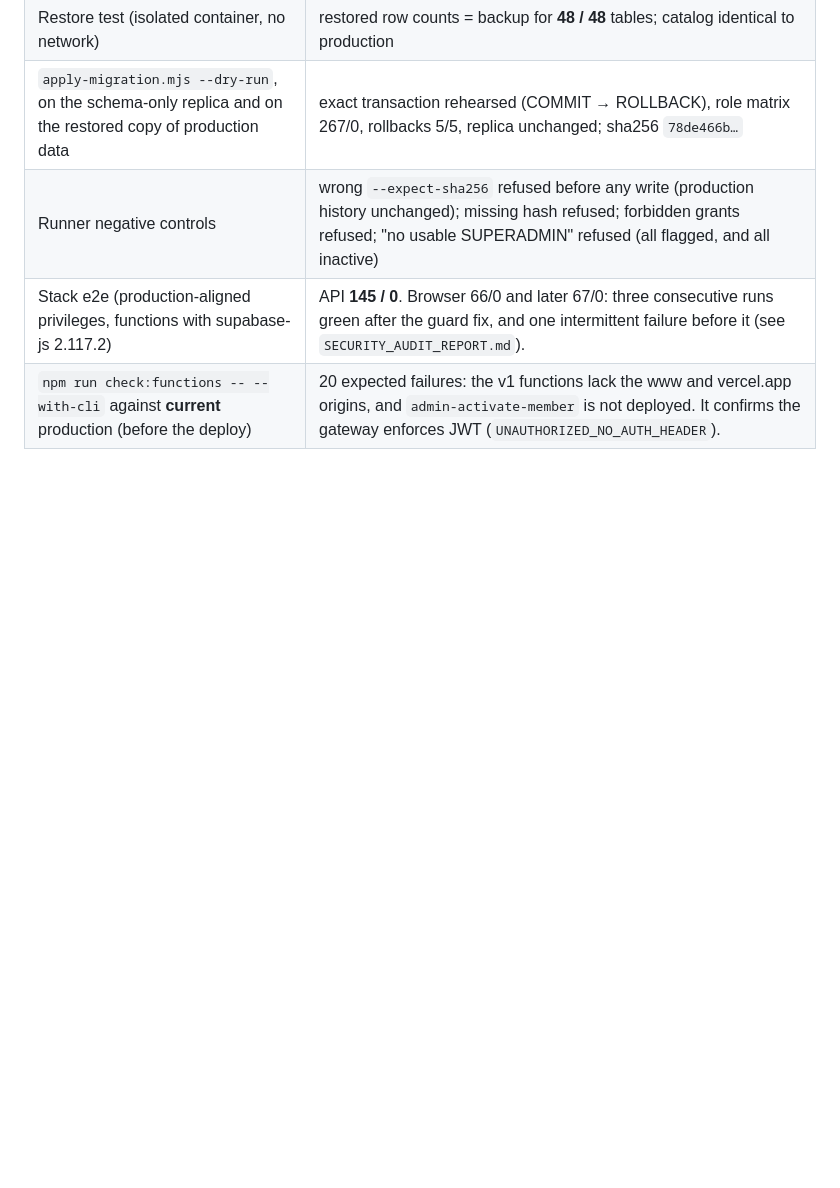
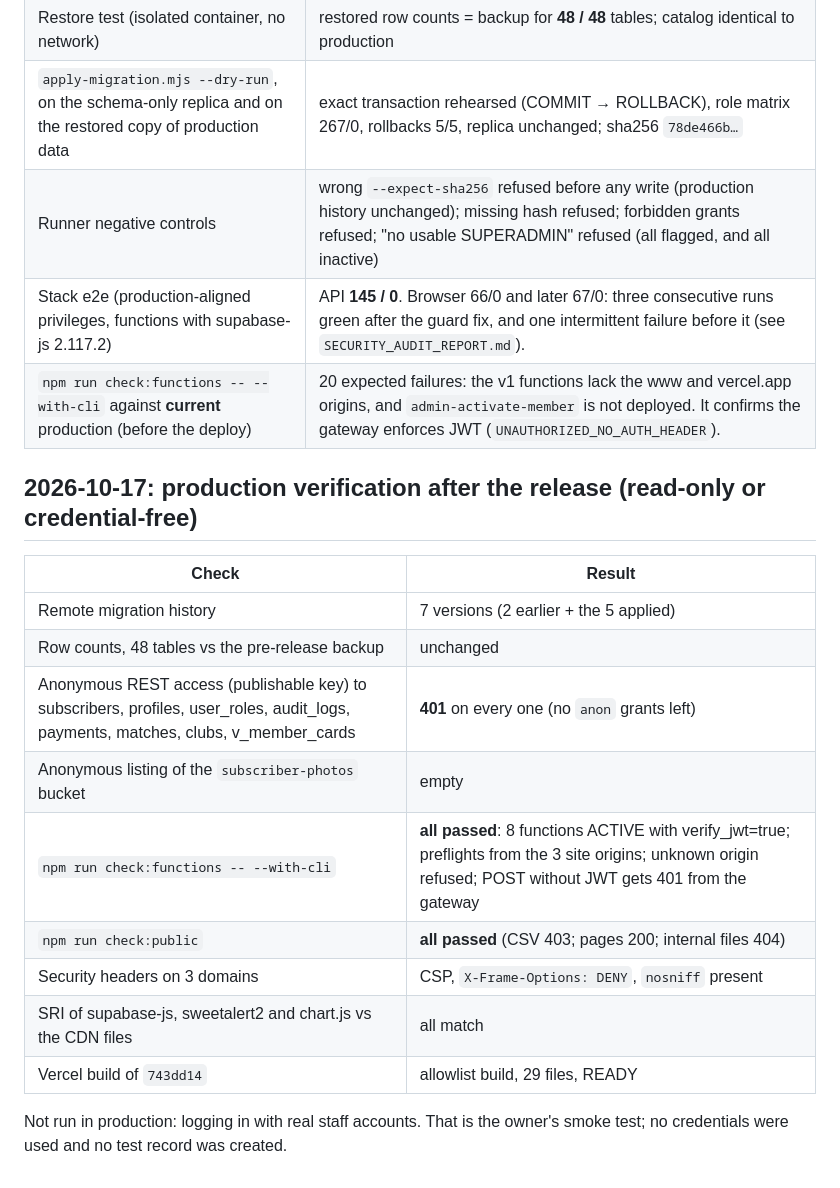
Before and after one commit to rayenmkadmini/uec, a Markdown page: docs/security/TEST_REPORT.md, the part around the change. GitHub-like rendering; blank space fills up the shorter version.

```diff
--- a/docs/security/TEST_REPORT.md
+++ b/docs/security/TEST_REPORT.md
@@ -45,3 +45,19 @@ Every row below was run on 2026-10-17.
 | Runner negative controls | wrong `--expect-sha256` refused before any write (production history unchanged); missing hash refused; forbidden grants refused; "no usable SUPERADMIN" refused (all flagged, and all inactive) |
 | Stack e2e (production-aligned privileges, functions with supabase-js 2.117.2) | API **145 / 0**. Browser 66/0 and later 67/0: three consecutive runs green after the guard fix, and one intermittent failure before it (see `SECURITY_AUDIT_REPORT.md`). |
 | `npm run check:functions -- --with-cli` against **current** production (before the deploy) | 20 expected failures: the v1 functions lack the www and vercel.app origins, and `admin-activate-member` is not deployed. It confirms the gateway enforces JWT (`UNAUTHORIZED_NO_AUTH_HEADER`). |
+
+## 2026-10-17: production verification after the release (read-only or credential-free)
+
+| Check | Result |
+|---|---|
+| Remote migration history | 7 versions (2 earlier + the 5 applied) |
+| Row counts, 48 tables vs the pre-release backup | unchanged |
+| Anonymous REST access (publishable key) to subscribers, profiles, user_roles, audit_logs, payments, matches, clubs, v_member_cards | **401** on every one (no `anon` grants left) |
+| Anonymous listing of the `subscriber-photos` bucket | empty |
+| `npm run check:functions -- --with-cli` | **all passed**: 8 functions ACTIVE with verify_jwt=true; preflights from the 3 site origins; unknown origin refused; POST without JWT gets 401 from the gateway |
+| `npm run check:public` | **all passed** (CSV 403; pages 200; internal files 404) |
+| Security headers on 3 domains | CSP, `X-Frame-Options: DENY`, `nosniff` present |
+| SRI of supabase-js, sweetalert2 and chart.js vs the CDN files | all match |
+| Vercel build of `743dd14` | allowlist build, 29 files, READY |
+
+Not run in production: logging in with real staff accounts. That is the owner's smoke test; no credentials were used and no test record was created.
```
Also changed, not shown: docs/security/DEPLOYMENT_PLAN.md (+9 -2 lines), docs/security/SECURITY_AUDIT_REPORT.md (+14 -0 lines).
